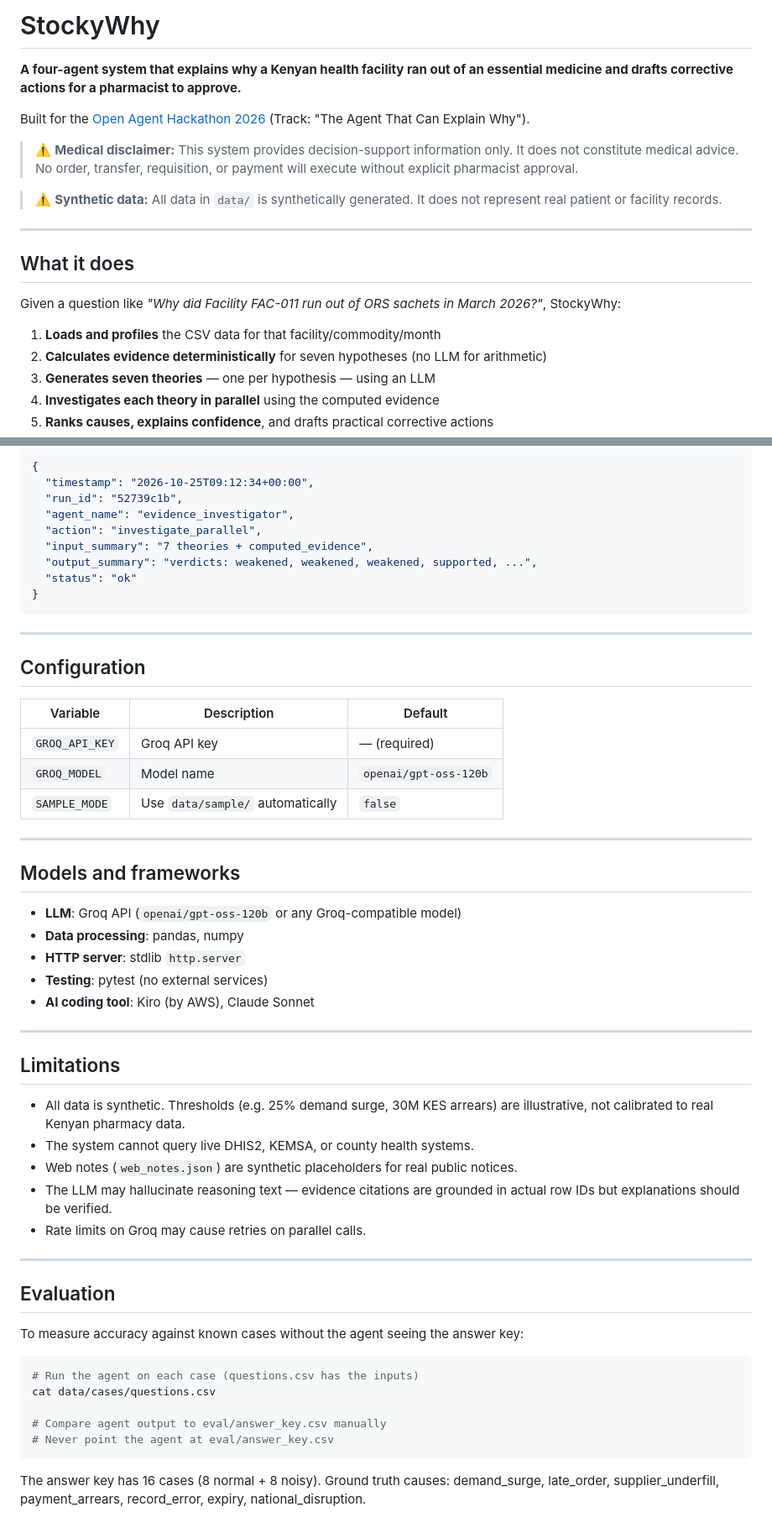
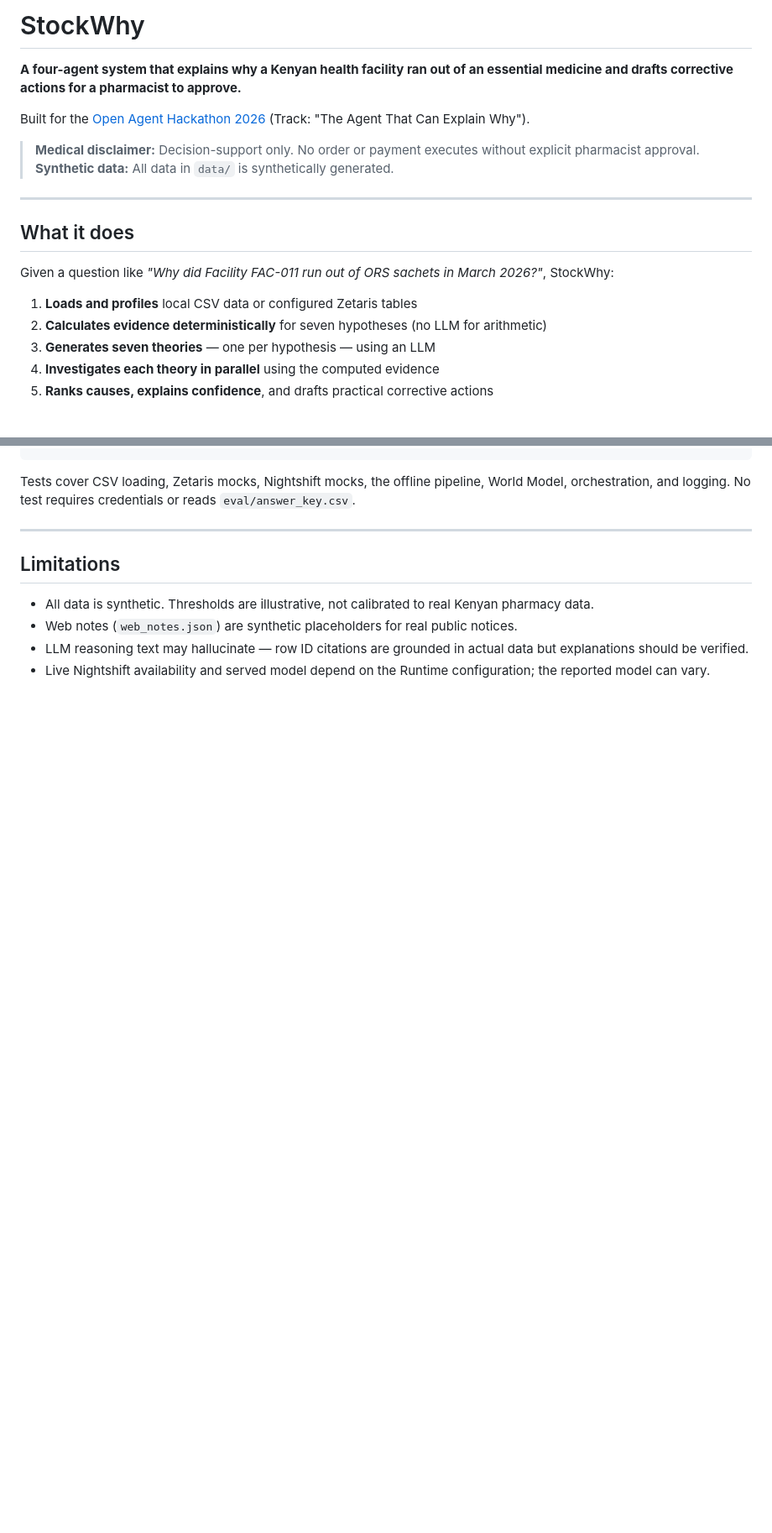
Before and after one commit to veranyagaka/open-agent-hackathon, a Markdown page: README.md, 2 parts joined by grey strips. Shown at 84% size. GitHub-like rendering; blank space fills up the shorter version.

````diff
--- a/README.md
+++ b/README.md
@@ -1,20 +1,19 @@
-# StockyWhy
+# StockWhy
 
 **A four-agent system that explains why a Kenyan health facility ran out of an essential medicine and drafts corrective actions for a pharmacist to approve.**
 
 Built for the [Open Agent Hackathon 2026](https://genai.works) (Track: "The Agent That Can Explain Why").
 
-> ⚠️ **Medical disclaimer:** This system provides decision-support information only. It does not constitute medical advice. No order, transfer, requisition, or payment will execute without explicit pharmacist approval.
-
-> ⚠️ **Synthetic data:** All data in `data/` is synthetically generated. It does not represent real patient or facility records.
+> **Medical disclaimer:** Decision-support only. No order or payment executes without explicit pharmacist approval.
+> **Synthetic data:** All data in `data/` is synthetically generated.
 
 ---
 
 ## What it does
 
-Given a question like *"Why did Facility FAC-011 run out of ORS sachets in March 2026?"*, StockyWhy:
+Given a question like *"Why did Facility FAC-011 run out of ORS sachets in March 2026?"*, StockWhy:
 
-1. **Loads and profiles** the CSV data for that facility/commodity/month
+1. **Loads and profiles** local CSV data or configured Zetaris tables
 2. **Calculates evidence deterministically** for seven hypotheses (no LLM for arithmetic)
 3. **Generates seven theories** — one per hypothesis — using an LLM
 4. **Investigates each theory in parallel** using the computed evidence
@@ -249,57 +198,10 @@ Every run produces a JSONL trace in `logs/`. Each line is an event:
-```json
-{
-  "timestamp": "2026-10-25T09:12:34+00:00",
-  "run_id": "52739c1b",
-  "agent_name": "evidence_investigator",
-  "action": "investigate_parallel",
-  "input_summary": "7 theories + computed_evidence",
-  "output_summary": "verdicts: weakened, weakened, weakened, supported, ...",
-  "status": "ok"
-}
-```
-
----
-
-## Configuration
-
-| Variable | Description | Default |
-|----------|-------------|---------|
-| `GROQ_API_KEY` | Groq API key | — (required) |
-| `GROQ_MODEL` | Model name | `openai/gpt-oss-120b` |
-| `SAMPLE_MODE` | Use `data/sample/` automatically | `false` |
-
----
-
-## Models and frameworks
-
-- **LLM**: Groq API (`openai/gpt-oss-120b` or any Groq-compatible model)
-- **Data processing**: pandas, numpy
-- **HTTP server**: stdlib `http.server`
-- **Testing**: pytest (no external services)
-- **AI coding tool**: Kiro (by AWS), Claude Sonnet
+Tests cover CSV loading, Zetaris mocks, Nightshift mocks, the offline pipeline, World Model, orchestration, and logging. No test requires credentials or reads `eval/answer_key.csv`.
 
 ---
 
 ## Limitations
 
-- All data is synthetic. Thresholds (e.g. 25% demand surge, 30M KES arrears) are illustrative, not calibrated to real Kenyan pharmacy data.
-- The system cannot query live DHIS2, KEMSA, or county health systems.
+- All data is synthetic. Thresholds are illustrative, not calibrated to real Kenyan pharmacy data.
 - Web notes (`web_notes.json`) are synthetic placeholders for real public notices.
-- The LLM may hallucinate reasoning text — evidence citations are grounded in actual row IDs but explanations should be verified.
-- Rate limits on Groq may cause retries on parallel calls.
-
----
-
-## Evaluation
-
-To measure accuracy against known cases without the agent seeing the answer key:
-
-```bash
-# Run the agent on each case (questions.csv has the inputs)
-cat data/cases/questions.csv
-
-# Compare agent output to eval/answer_key.csv manually
-# Never point the agent at eval/answer_key.csv
-```
-
-The answer key has 16 cases (8 normal + 8 noisy). Ground truth causes: demand_surge, late_order, supplier_underfill, payment_arrears, record_error, expiry, national_disruption.
+- LLM reasoning text may hallucinate — row ID citations are grounded in actual data but explanations should be verified.
+- Live Nightshift availability and served model depend on the Runtime configuration; the reported model can vary.
````
Also changed, not shown: other parts of README.md (+91 -141 lines).
